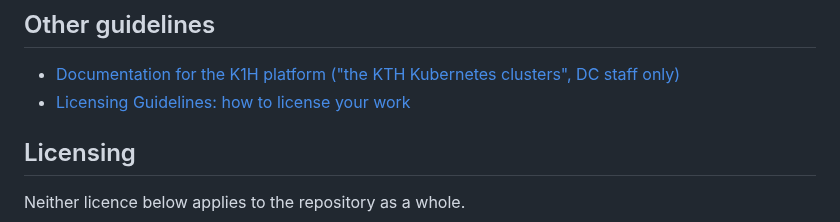
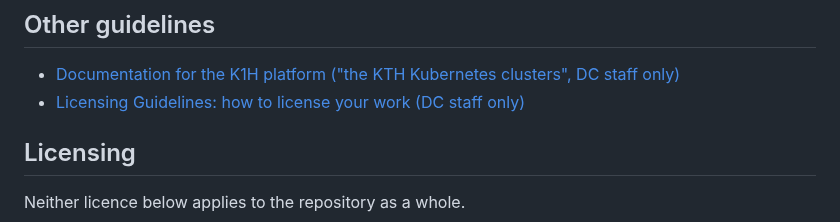
Before and after one commit to ScilifelabDataCentre/development-guidelines, a Markdown page: README.md, the part around the change. Rendered like a GitHub page.

Commit message:
DC staff only

```diff
--- a/README.md
+++ b/README.md
@@ -58,7 +58,7 @@ In some cases, the suggestions will be simple and uncomplicated enough for the [
 ## Other guidelines
 
 - [Documentation for the K1H platform ("the KTH Kubernetes clusters", DC staff only)](https://github.com/ScilifelabDataCentre/k1h-platform-docs)
-- [Licensing Guidelines: how to license your work](https://scilifelab.atlassian.net/wiki/spaces/DC/pages/3408494593/Data+Centre+License+Guidelines)
+- [Licensing Guidelines: how to license your work (DC staff only)](https://scilifelab.atlassian.net/wiki/spaces/DC/pages/3408494593/Data+Centre+License+Guidelines)
 
 ## Licensing
 
```
